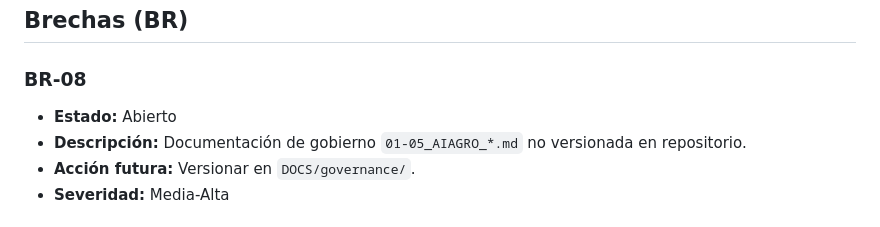
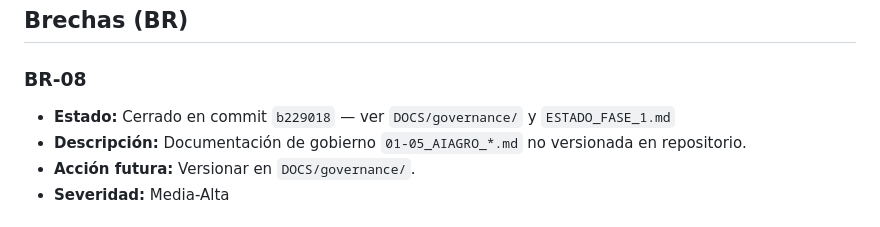
Before and after one commit to AiAgro/AiAgro-Plataforma, a Markdown page: DOCS/INCIDENTS_REGISTRY.md, the part around the change. GitHub-like rendering.

Commit message:
docs: cerrar BR-08 en INCIDENTS_REGISTRY (referencia commit b229018)
Co-Authored-By: Claude Sonnet 4.6 <noreply@anthropic.com>

```diff
--- a/DOCS/INCIDENTS_REGISTRY.md
+++ b/DOCS/INCIDENTS_REGISTRY.md
@@ -58,7 +58,7 @@
 
 ### BR-08
 
-- **Estado:** Abierto
+- **Estado:** Cerrado en commit `b229018` — ver `DOCS/governance/` y `ESTADO_FASE_1.md`
 - **Descripción:** Documentación de gobierno `01-05_AIAGRO_*.md` no versionada en repositorio.
 - **Acción futura:** Versionar en `DOCS/governance/`.
 - **Severidad:** Media-Alta
```
